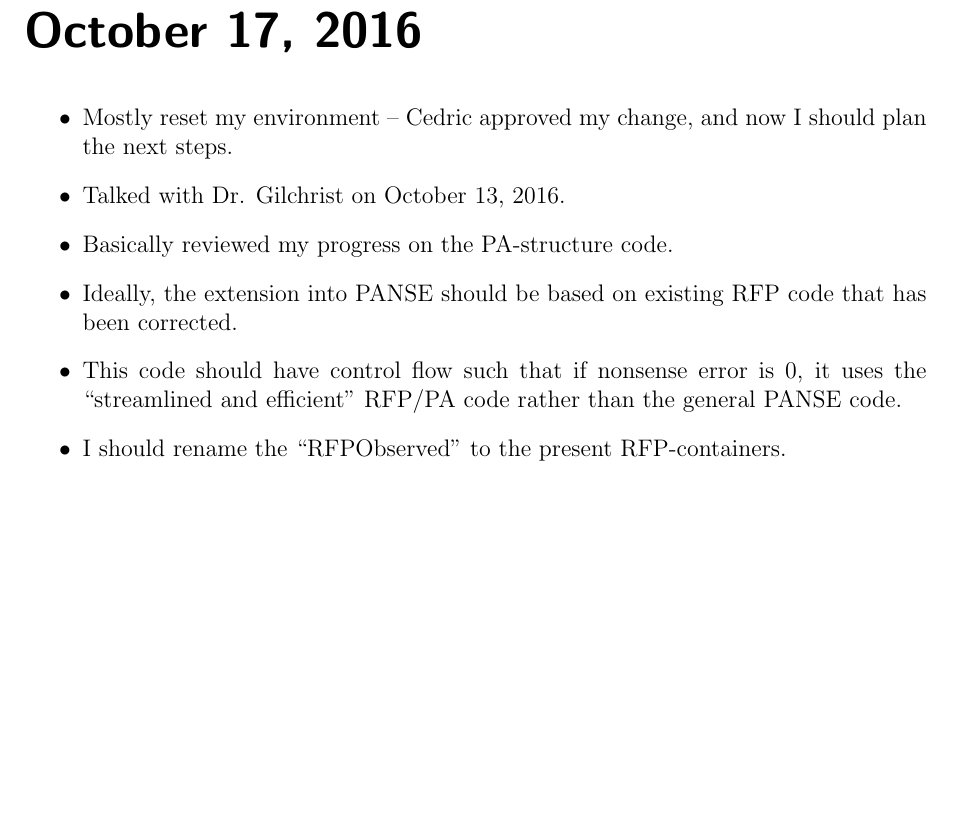
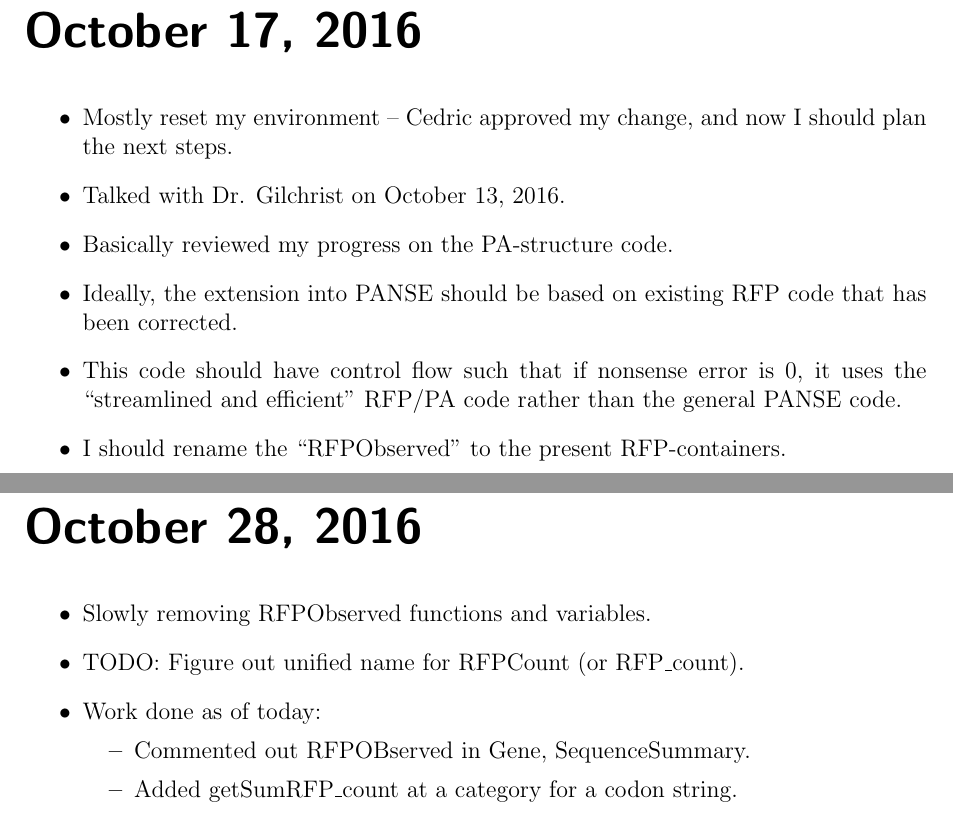
Before and after one commit to GilchristLab/labnotebooks, a LaTeX book (Hollis.Bui/notes/notes.tex): part of page 159 of 159 before the commit and two parts of pages 159 and 161 of 161 after it, the two joined at a grey line, cut so that both start at the same text, the shorter picture padded with empty space. Compiled offline with pdfLaTeX.

Commit message:
October 28 notes upd

```diff
--- a/Hollis.Bui/notes/notes.tex
+++ b/Hollis.Bui/notes/notes.tex
@@ -2651,4 +2651,16 @@ Last 13 lines of output:
     \item I should rename the \enquote{RFPObserved} to the present RFP-containers.
 \end{itemize}
 
+\labday{October 28, 2016}
+
+\begin{itemize}
+    \item Slowly removing RFPObserved functions and variables.
+    \item TODO: Figure out unified name for RFPCount (or RFP\_count).
+    \item Work done as of today:
+    \begin{itemize}
+        \item Commented out RFPOBserved in Gene, SequenceSummary.
+        \item Added getSumRFP\_count at a category for a codon string.
+    \end{itemize}
+\end{itemize}
+
 \end{document}
```
